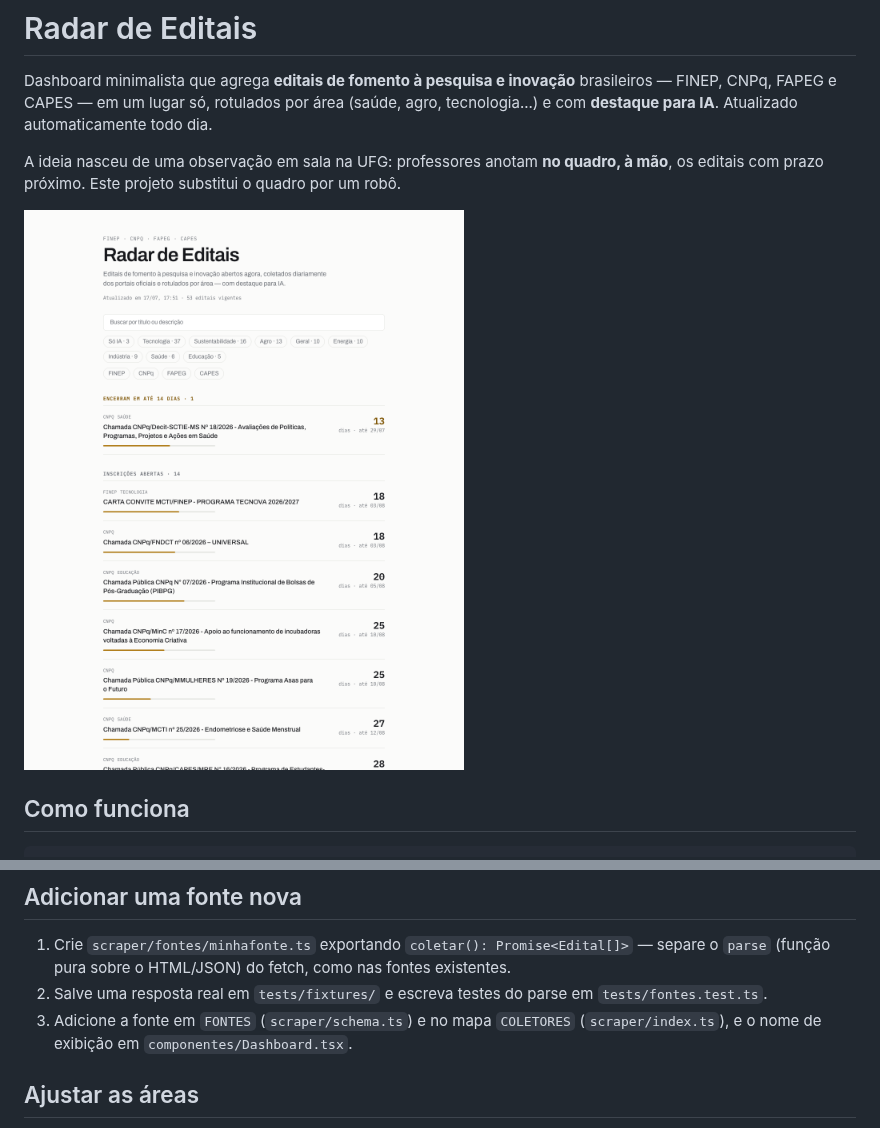
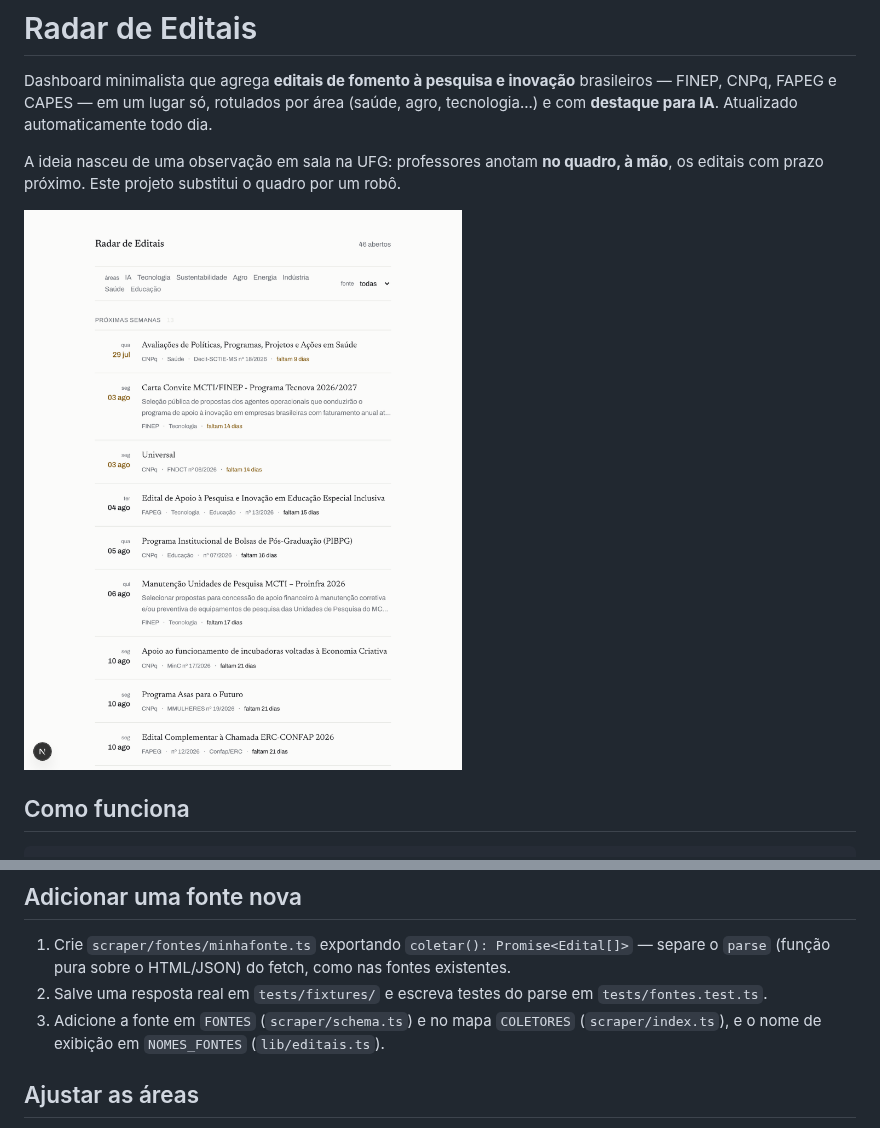
Before and after one commit to PedroClho/radar-editais, a Markdown page: README.md, 2 parts joined by grey strips. Drawn GitHub-style; pictures changed too: docs/screenshot.png.

```diff
--- a/README.md
+++ b/README.md
@@ -41,7 +41,7 @@ npm test         # testes dos parsers (offline, contra fixtures reais)
 
 1. Crie `scraper/fontes/minhafonte.ts` exportando `coletar(): Promise<Edital[]>` — separe o `parse` (função pura sobre o HTML/JSON) do fetch, como nas fontes existentes.
 2. Salve uma resposta real em `tests/fixtures/` e escreva testes do parse em `tests/fontes.test.ts`.
-3. Adicione a fonte em `FONTES` (`scraper/schema.ts`) e no mapa `COLETORES` (`scraper/index.ts`), e o nome de exibição em `componentes/Dashboard.tsx`.
+3. Adicione a fonte em `FONTES` (`scraper/schema.ts`) e no mapa `COLETORES` (`scraper/index.ts`), e o nome de exibição em `NOMES_FONTES` (`lib/editais.ts`).
 
 ## Ajustar as áreas
 
```
Also changed, not shown: CLAUDE.md (+3 -1 lines), docs/design.md (+5 -0 lines), 4 other files.
